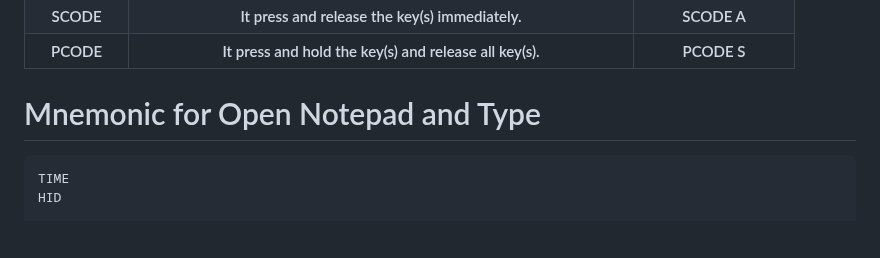
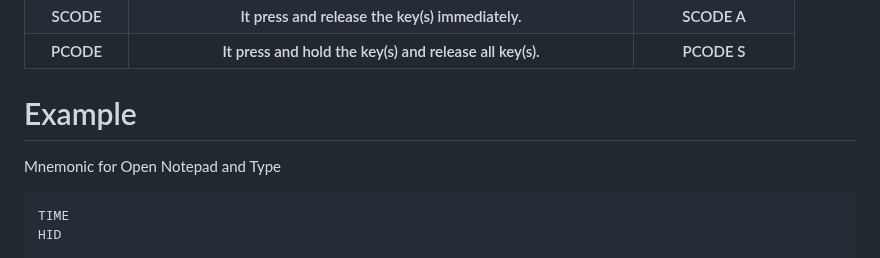
Before and after one commit to wirebits/PicoHID-Scripter, a Markdown page: README.md, the part around the change. Drawn GitHub-style; blank space fills up the shorter version.

````diff
--- a/README.md
+++ b/README.md
@@ -96,7 +96,8 @@ Means circuit python is successfully flashed in the Raspberry Pi Pico.
  </tr>
 </table>
 
-# Mnemonic for Open Notepad and Type
+# Example
+Mnemonic for Open Notepad and Type
 
 ```
 TIME
````
